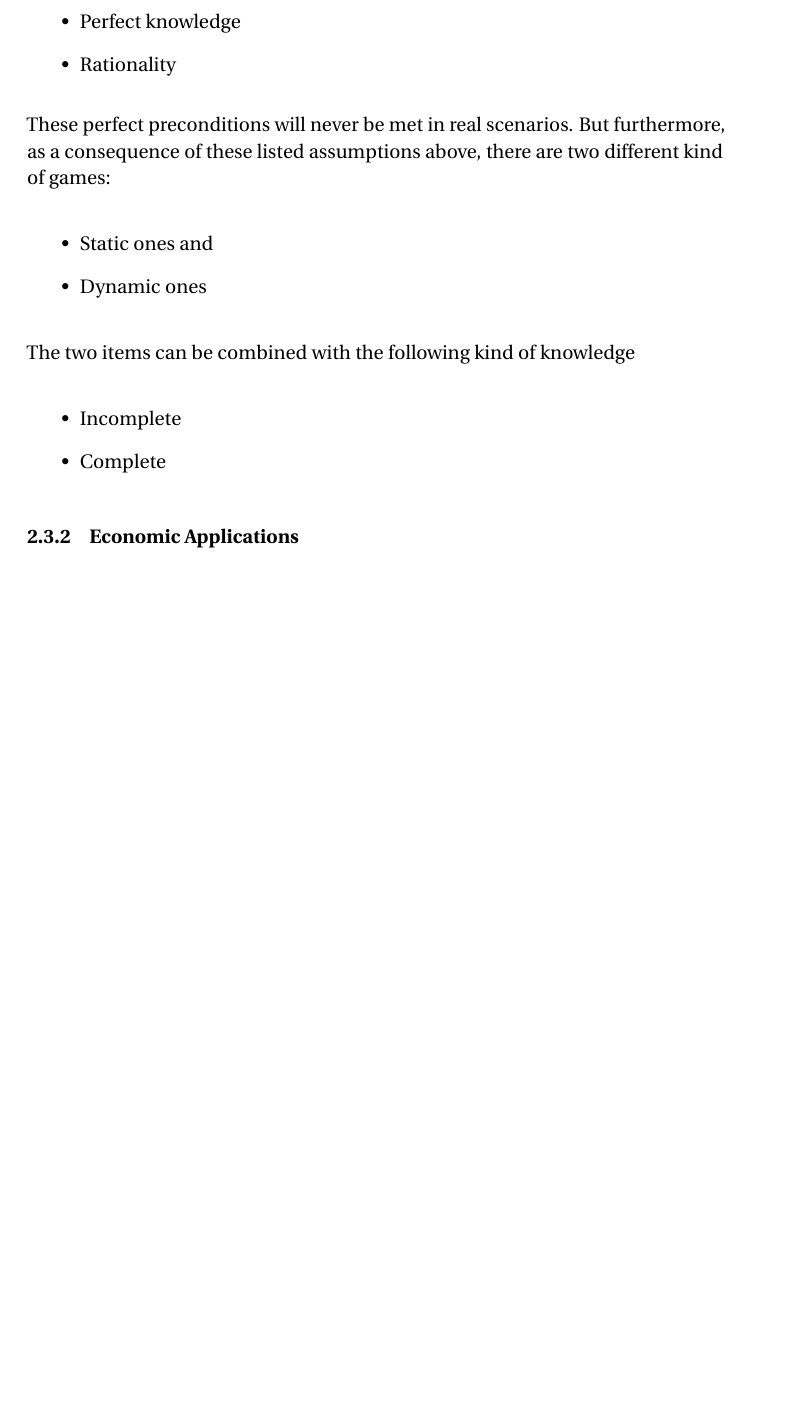
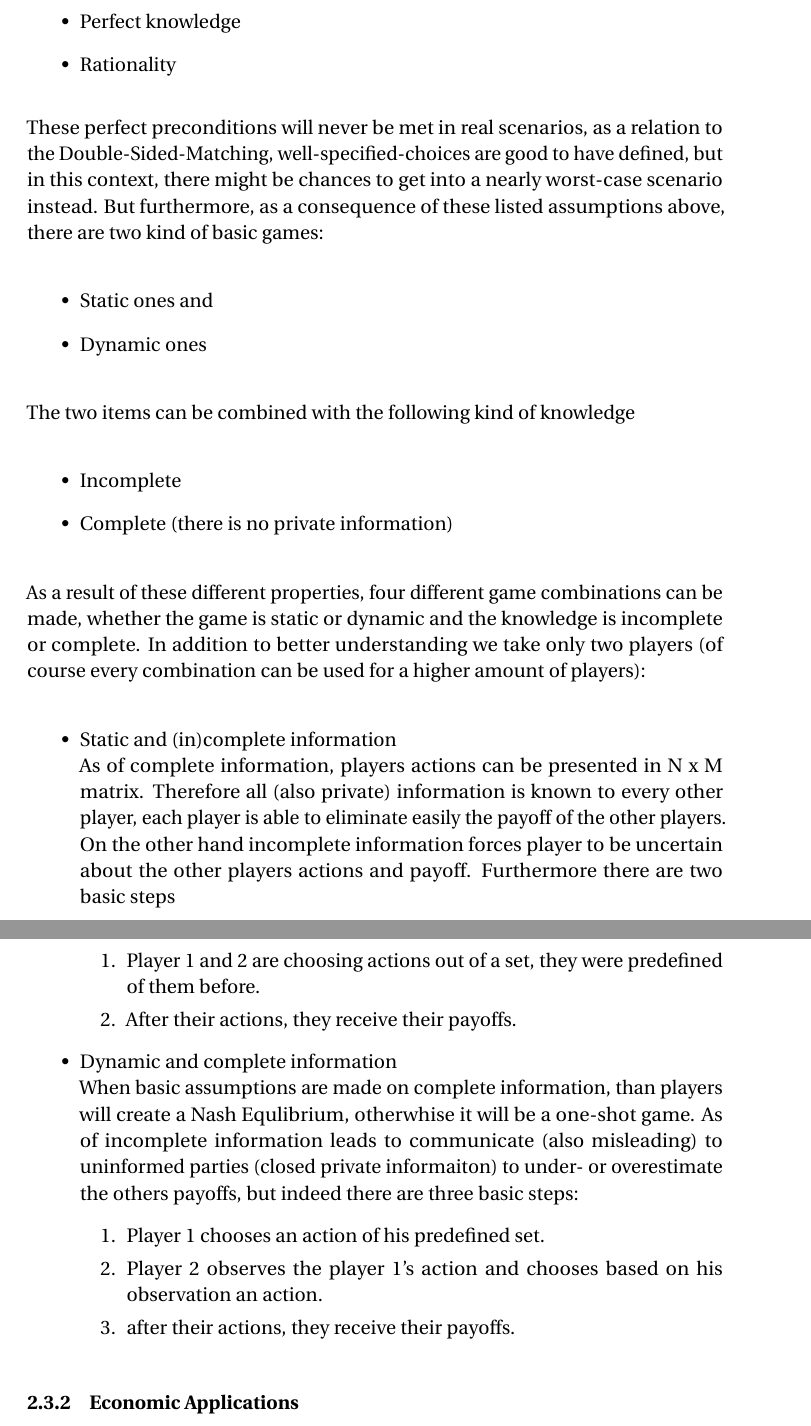
Before and after one commit to e0725439/ac.at.tuwien.ss2016.aep, a LaTeX document (Report/report.tex, which reads Report/theory.tex): part of page 7 of 18 before the commit and two parts of pages 7 and 8 of 19 after it, the two joined at a grey line, cut so that both start at the same text, the shorter picture padded with empty space. Compiled offline with pdfLaTeX.

Commit message:
- add more text to game theory, combination on the four basic types of games - update report.pdf

```diff
--- a/Report/theory.tex
+++ b/Report/theory.tex
@@ -61,8 +61,8 @@ In addition there are some assumptions which are made during preparation and exe
 	\item Rationality
 \end{itemize}
 
-These perfect preconditions will never be met in real scenarios.
-But furthermore, as a consequence of these listed assumptions above, there are two different kind of games:
+These perfect preconditions will never be met in real scenarios, as a relation to the Double-Sided-Matching, well-specified-choices are good to have defined, but in this context, there might be chances to get into a nearly worst-case scenario instead.
+But furthermore, as a consequence of these listed assumptions above, there are two kind of basic games:
 
 \begin{itemize}
 	\item Static ones and
@@ -73,7 +73,27 @@ The two items can be combined with the following kind of knowledge
 
 \begin{itemize}
 	\item Incomplete
-	\item Complete
+	\item Complete (there is no private information)
+\end{itemize}
+
+As a result of these different properties, four different game combinations can be made, whether the game is static or dynamic and the knowledge is incomplete or complete. In addition to better understanding we take only two players (of course every combination can be used for a higher amount of players):
+
+\begin{itemize}
+	\item Static and (in)complete information\\
+		As of complete information, players actions can be presented in N x M matrix. Therefore all (also private) information 				is known to every other player, each player is able to eliminate easily the payoff of the other players. On the other 				hand incomplete information forces player to be uncertain about the other players actions and payoff. Furthermore 				there are two basic steps
+		\begin{enumerate}
+			\item Player 1 and 2 are choosing actions out of a set, they were predefined of them before.
+			\item After their actions, they receive their payoffs.
+		\end{enumerate}
+	\item Dynamic and complete information\\
+		When basic assumptions are made on complete information, than players will create a Nash Equlibrium, otherwhise it will
+		be a one-shot game. As of incomplete information leads to communicate (also misleading) to uninformed parties (closed
+		private informaiton) to under- or overestimate the others payoffs, but indeed there are three basic steps:
+		\begin{enumerate}
+			\item Player 1 chooses an action of his predefined set.
+			\item Player 2 observes the player 1's action and chooses based on his observation an action.
+			\item after their actions, they receive their payoffs.
+		\end{enumerate}
 \end{itemize}
 
 
```
Also changed, not shown: Report/report.pdf.
